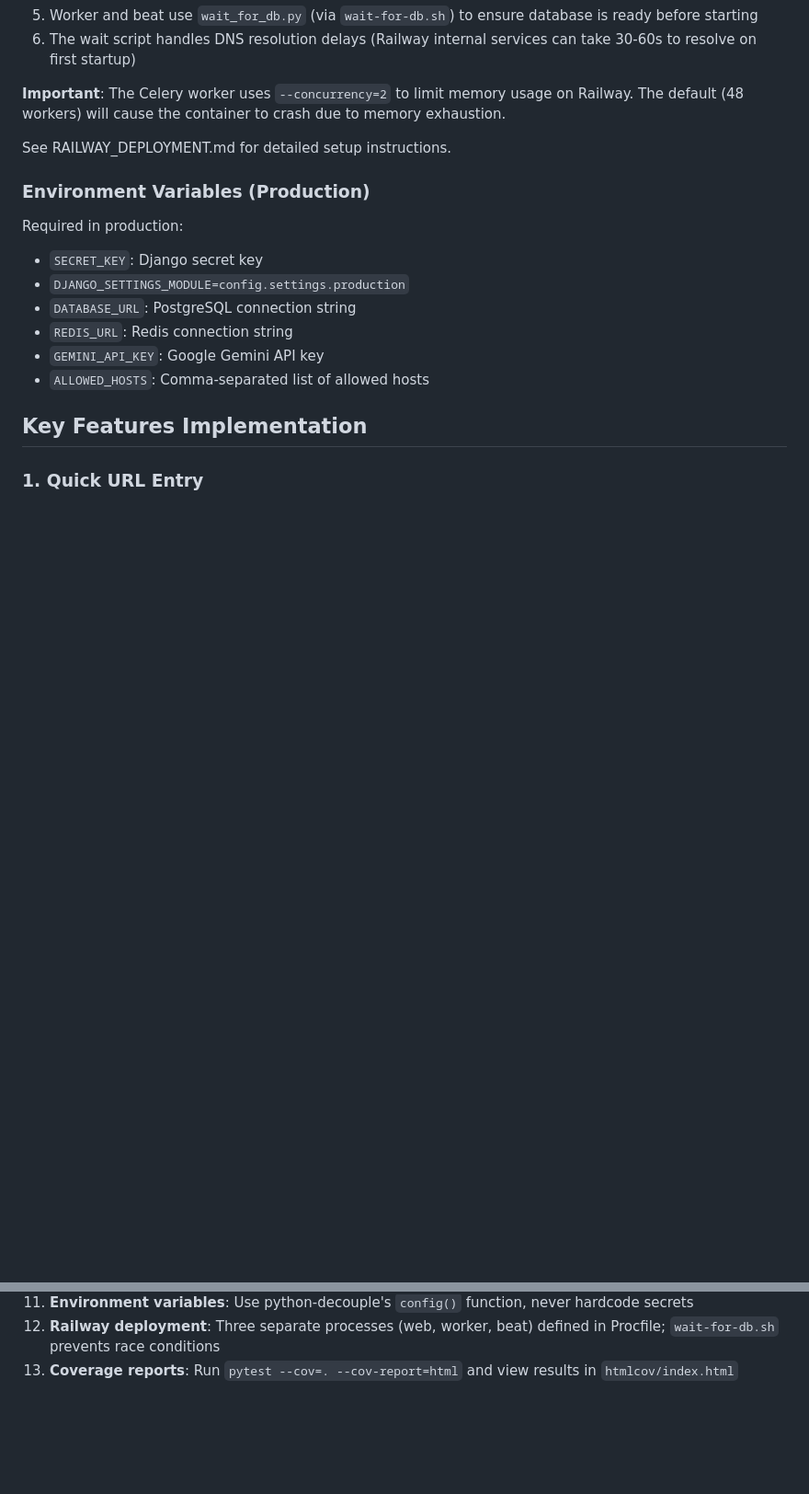
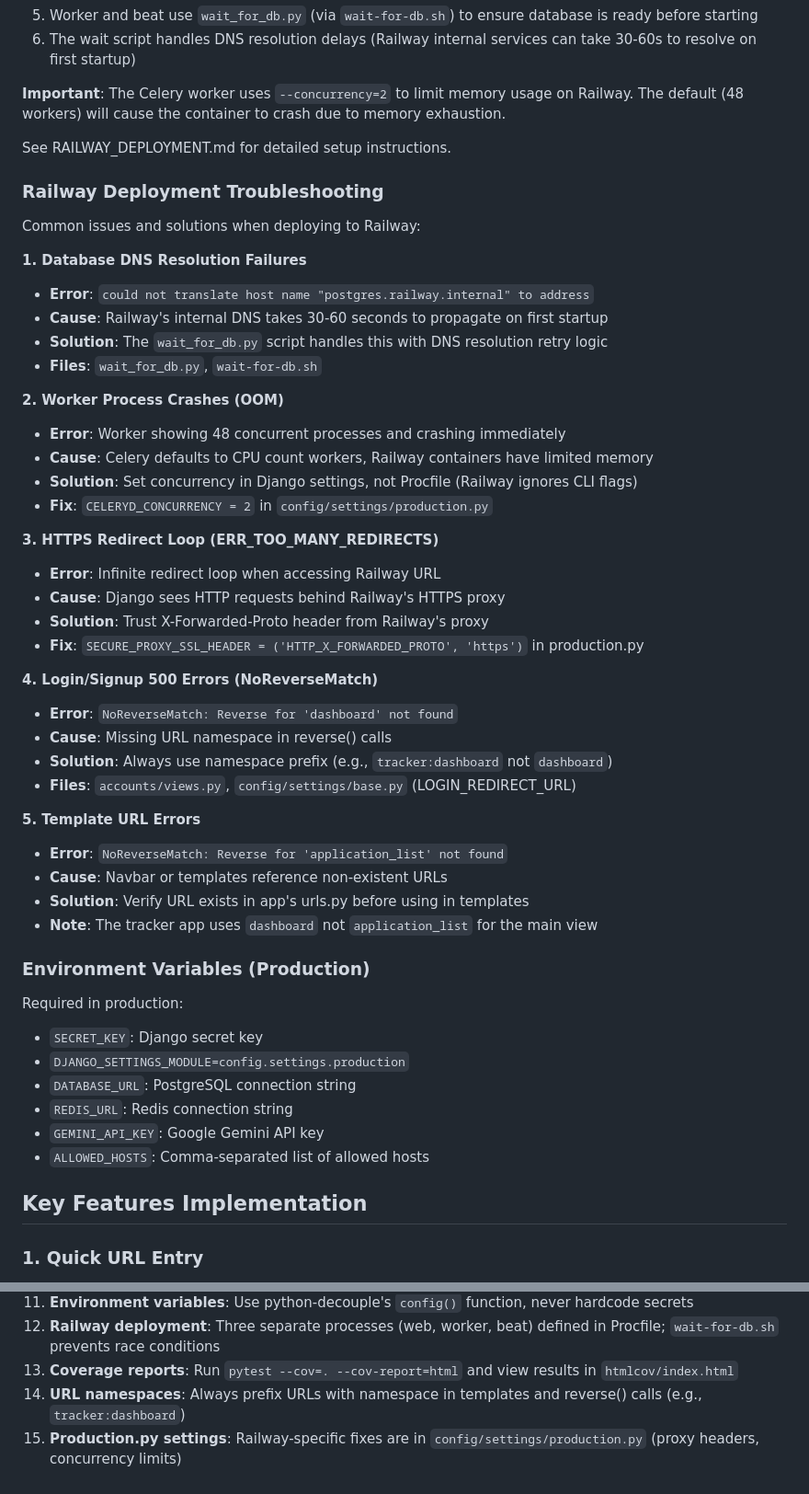
Before and after one commit to NajibOladosu/job_and_scholarship_tracker, a Markdown page: CLAUDE.md, 2 parts joined by grey strips. Shown at 92% size. GitHub-like rendering; blank space fills up the shorter version.

```diff
--- a/CLAUDE.md
+++ b/CLAUDE.md
@@ -340,6 +340,40 @@ Deployment process:
 
 See RAILWAY_DEPLOYMENT.md for detailed setup instructions.
 
+### Railway Deployment Troubleshooting
+
+Common issues and solutions when deploying to Railway:
+
+**1. Database DNS Resolution Failures**
+- **Error**: `could not translate host name "postgres.railway.internal" to address`
+- **Cause**: Railway's internal DNS takes 30-60 seconds to propagate on first startup
+- **Solution**: The `wait_for_db.py` script handles this with DNS resolution retry logic
+- **Files**: `wait_for_db.py`, `wait-for-db.sh`
+
+**2. Worker Process Crashes (OOM)**
+- **Error**: Worker showing 48 concurrent processes and crashing immediately
+- **Cause**: Celery defaults to CPU count workers, Railway containers have limited memory
+- **Solution**: Set concurrency in Django settings, not Procfile (Railway ignores CLI flags)
+- **Fix**: `CELERYD_CONCURRENCY = 2` in `config/settings/production.py`
+
+**3. HTTPS Redirect Loop (ERR_TOO_MANY_REDIRECTS)**
+- **Error**: Infinite redirect loop when accessing Railway URL
+- **Cause**: Django sees HTTP requests behind Railway's HTTPS proxy
+- **Solution**: Trust X-Forwarded-Proto header from Railway's proxy
+- **Fix**: `SECURE_PROXY_SSL_HEADER = ('HTTP_X_FORWARDED_PROTO', 'https')` in production.py
+
+**4. Login/Signup 500 Errors (NoReverseMatch)**
+- **Error**: `NoReverseMatch: Reverse for 'dashboard' not found`
+- **Cause**: Missing URL namespace in reverse() calls
+- **Solution**: Always use namespace prefix (e.g., `tracker:dashboard` not `dashboard`)
+- **Files**: `accounts/views.py`, `config/settings/base.py` (LOGIN_REDIRECT_URL)
+
+**5. Template URL Errors**
+- **Error**: `NoReverseMatch: Reverse for 'application_list' not found`
+- **Cause**: Navbar or templates reference non-existent URLs
+- **Solution**: Verify URL exists in app's urls.py before using in templates
+- **Note**: The tracker app uses `dashboard` not `application_list` for the main view
+
 ### Environment Variables (Production)
 
 Required in production:
@@ -537,3 +597,5 @@ Services are typically called from Celery tasks, not directly from views.
 11. **Environment variables**: Use python-decouple's `config()` function, never hardcode secrets
 12. **Railway deployment**: Three separate processes (web, worker, beat) defined in Procfile; `wait-for-db.sh` prevents race conditions
 13. **Coverage reports**: Run `pytest --cov=. --cov-report=html` and view results in `htmlcov/index.html`
+14. **URL namespaces**: Always prefix URLs with namespace in templates and reverse() calls (e.g., `tracker:dashboard`)
+15. **Production.py settings**: Railway-specific fixes are in `config/settings/production.py` (proxy headers, concurrency limits)
```
Also changed, not shown: other parts of CLAUDE.md (+26 -0 lines), README.md (+27 -10 lines).
